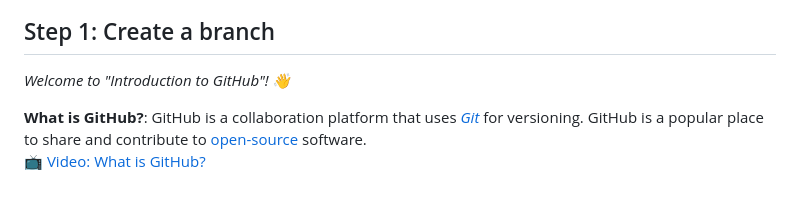
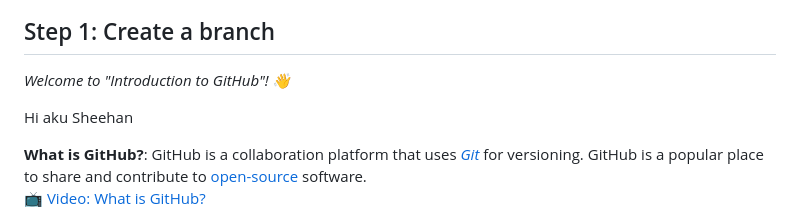
Before and after one commit to HanumGoo/skills-introduction-to-github, a Markdown page: README.md, the part around the change. GitHub-like rendering; blank space fills up the shorter version.

Commit message:
update ada sheehannya
menambahkan sheehan di create a branch|Introduction to GitHub

```diff
--- a/README.md
+++ b/README.md
@@ -24,6 +24,8 @@ _Get started using GitHub in less than an hour._
 ## Step 1: Create a branch
 
 _Welcome to "Introduction to GitHub"! :wave:_
+
+Hi aku Sheehan
 
 **What is GitHub?**: GitHub is a collaboration platform that uses _[Git](https://docs.github.com/get-started/quickstart/github-glossary#git)_ for versioning. GitHub is a popular place to share and contribute to [open-source](https://docs.github.com/get-started/quickstart/github-glossary#open-source) software.
 <br>:tv: [Video: What is GitHub?](https://www.youtube.com/watch?v=pBy1zgt0XPc)
```
